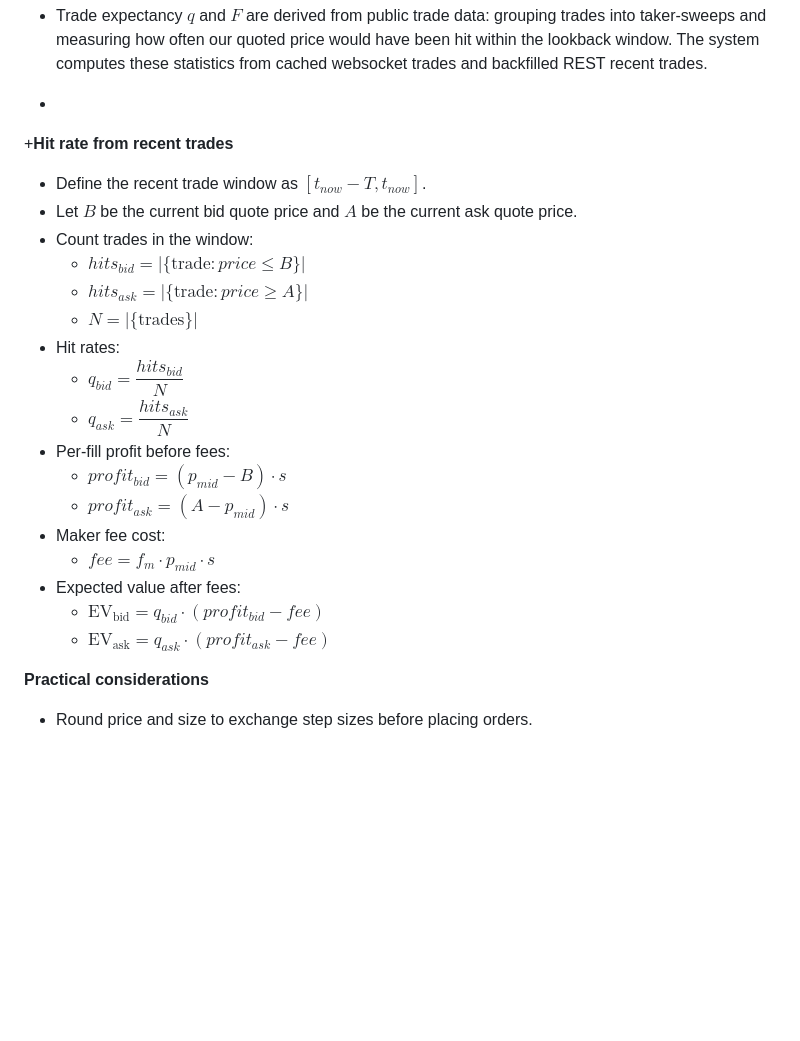
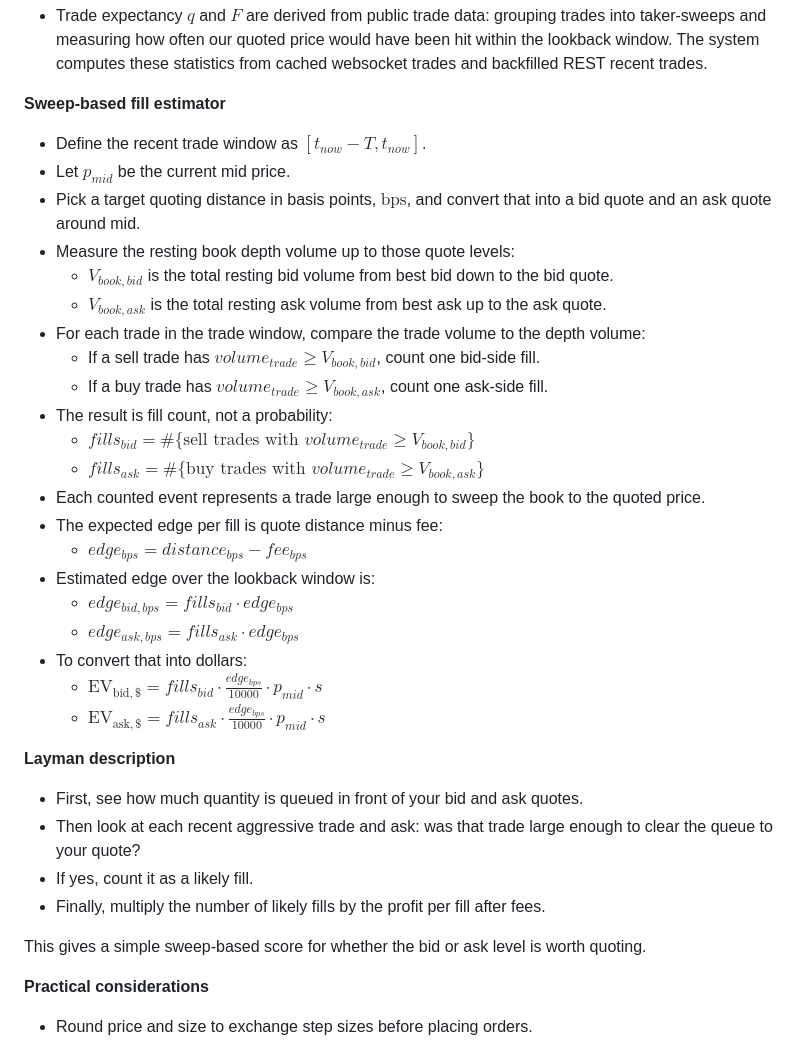
Before and after one commit to ggamer5555/market-making-hyperliquid-SQL-DB, a Markdown page: README.md, the part around the change. Rendered like a GitHub page; blank space fills up the shorter version.

```diff
--- a/README.md
+++ b/README.md
@@ -35,26 +35,39 @@ $$\mathrm{EV_{quote}} = q \cdot (h \cdot s - f_m \cdot p_{mid} \cdot s)$$
 $$\mathrm{EV_{hour}} = F \cdot (h - f_m \cdot p_{mid}) \cdot s$$
 
 - Trade expectancy $q$ and $F$ are derived from public trade data: grouping trades into taker-sweeps and measuring how often our quoted price would have been hit within the lookback window. The system computes these statistics from cached websocket trades and backfilled REST recent trades.
-+
-+**Hit rate from recent trades**
+
+**Sweep-based fill estimator**
 
 - Define the recent trade window as $[t_{now} - T, t_{now}]$.
-- Let $B$ be the current bid quote price and $A$ be the current ask quote price.
-- Count trades in the window:
-  - $hits_{bid} = \lvert\{\text{trade} : price \le B\}\rvert$
-  - $hits_{ask} = \lvert\{\text{trade} : price \ge A\}\rvert$
-  - $N = \lvert\{\text{trades}\}\rvert$
-- Hit rates:
-  - $q_{bid} = \dfrac{hits_{bid}}{N}$
-  - $q_{ask} = \dfrac{hits_{ask}}{N}$
-- Per-fill profit before fees:
-  - $profit_{bid} = (p_{mid} - B) \cdot s$
-  - $profit_{ask} = (A - p_{mid}) \cdot s$
-- Maker fee cost:
-  - $fee = f_m \cdot p_{mid} \cdot s$
-- Expected value after fees:
-  - $\mathrm{EV_{bid}} = q_{bid} \cdot (profit_{bid} - fee)$
-  - $\mathrm{EV_{ask}} = q_{ask} \cdot (profit_{ask} - fee)$
+- Let $p_{mid}$ be the current mid price.
+- Pick a target quoting distance in basis points, $\text{bps}$, and convert that into a bid quote and an ask quote around mid.
+- Measure the resting book depth volume up to those quote levels:
+  - $V_{book, bid}$ is the total resting bid volume from best bid down to the bid quote.
+  - $V_{book, ask}$ is the total resting ask volume from best ask up to the ask quote.
+- For each trade in the trade window, compare the trade volume to the depth volume:
+  - If a sell trade has $volume_{trade} \ge V_{book, bid}$, count one bid-side fill.
+  - If a buy trade has $volume_{trade} \ge V_{book, ask}$, count one ask-side fill.
+- The result is fill count, not a probability:
+  - $fills_{bid} = \#\{\text{sell trades with } volume_{trade} \ge V_{book, bid}\}$
+  - $fills_{ask} = \#\{\text{buy trades with } volume_{trade} \ge V_{book, ask}\}$
+- Each counted event represents a trade large enough to sweep the book to the quoted price.
+- The expected edge per fill is quote distance minus fee:
+  - $edge_{bps} = distance_{bps} - fee_{bps}$
+- Estimated edge over the lookback window is:
+  - $edge_{bid, bps} = fills_{bid} \cdot edge_{bps}$
+  - $edge_{ask, bps} = fills_{ask} \cdot edge_{bps}$
+- To convert that into dollars:
+  - $\mathrm{EV_{bid,\$}} = fills_{bid} \cdot \frac{edge_{bps}}{10000} \cdot p_{mid} \cdot s$
+  - $\mathrm{EV_{ask,\$}} = fills_{ask} \cdot \frac{edge_{bps}}{10000} \cdot p_{mid} \cdot s$
+
+**Layman description**
+
+- First, see how much quantity is queued in front of your bid and ask quotes.
+- Then look at each recent aggressive trade and ask: was that trade large enough to clear the queue to your quote?
+- If yes, count it as a likely fill.
+- Finally, multiply the number of likely fills by the profit per fill after fees.
+
+This gives a simple sweep-based score for whether the bid or ask level is worth quoting.
 
 **Practical considerations**
 
```
